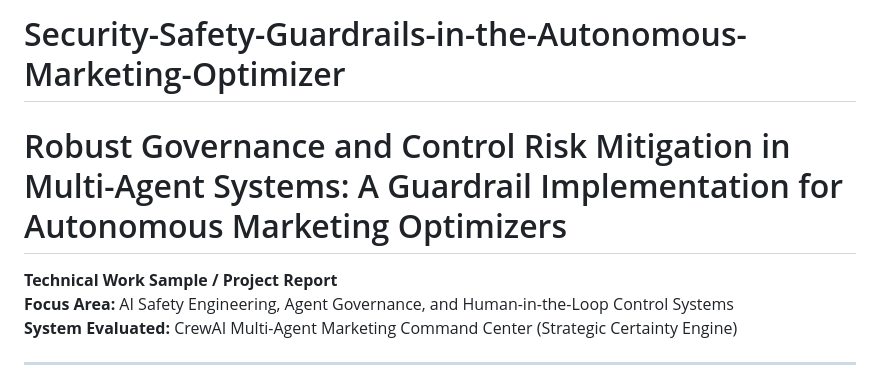
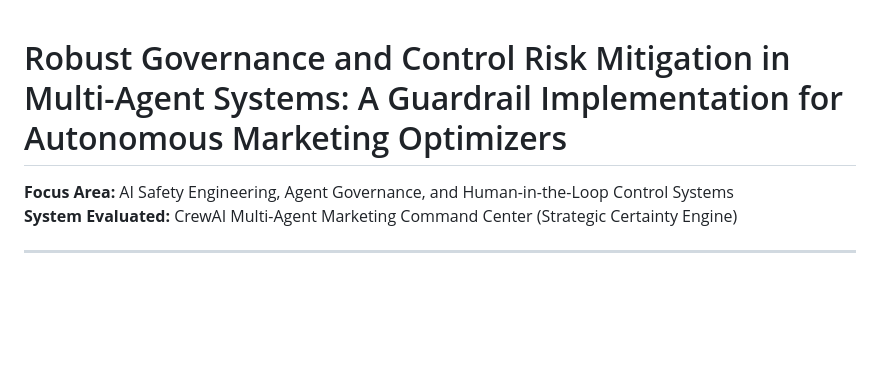
Before and after one commit to aishwaria2006/Security-Safety-Guardrails-in-the-Autonomous-Marketing-Optimizer, a Markdown page: README.md, the part around the change. GitHub-like rendering; blank space fills up the shorter version.

Commit message:
Update README to reflect project focus
Removed project title and adjusted formatting.

```diff
--- a/README.md
+++ b/README.md
@@ -1,7 +1,5 @@
-# Security-Safety-Guardrails-in-the-Autonomous-Marketing-Optimizer
 # Robust Governance and Control Risk Mitigation in Multi-Agent Systems: A Guardrail Implementation for Autonomous Marketing Optimizers
 
-**Technical Work Sample / Project Report**
 **Focus Area:** AI Safety Engineering, Agent Governance, and Human-in-the-Loop Control Systems
 **System Evaluated:** CrewAI Multi-Agent Marketing Command Center (Strategic Certainty Engine)
 
```
